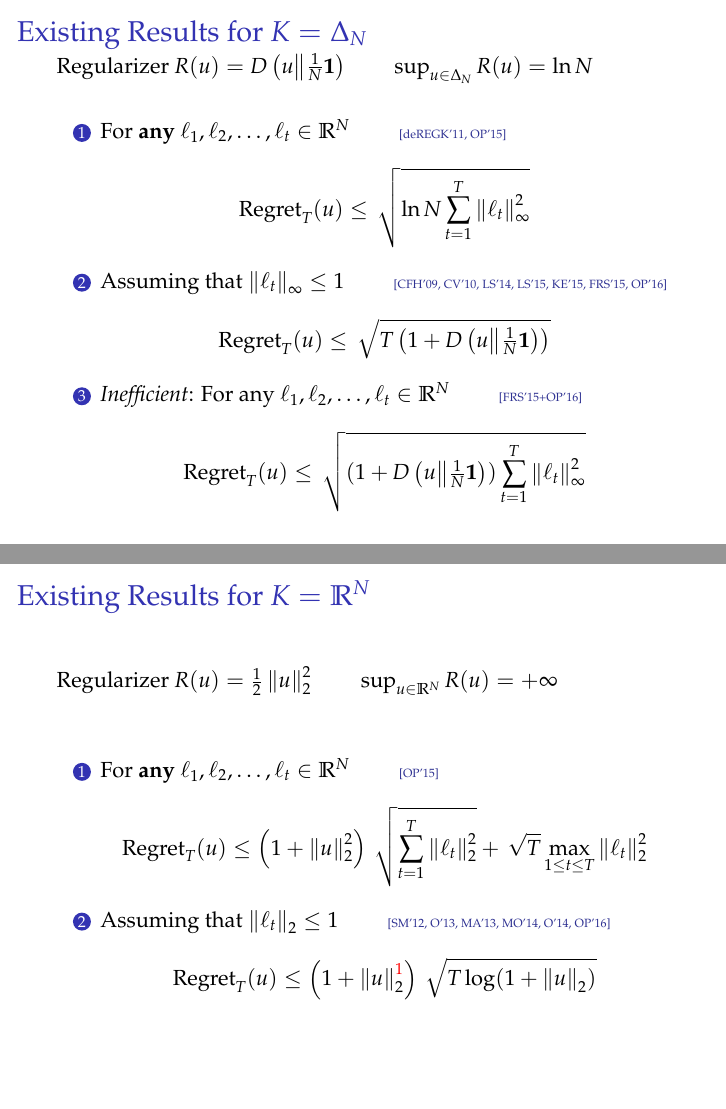
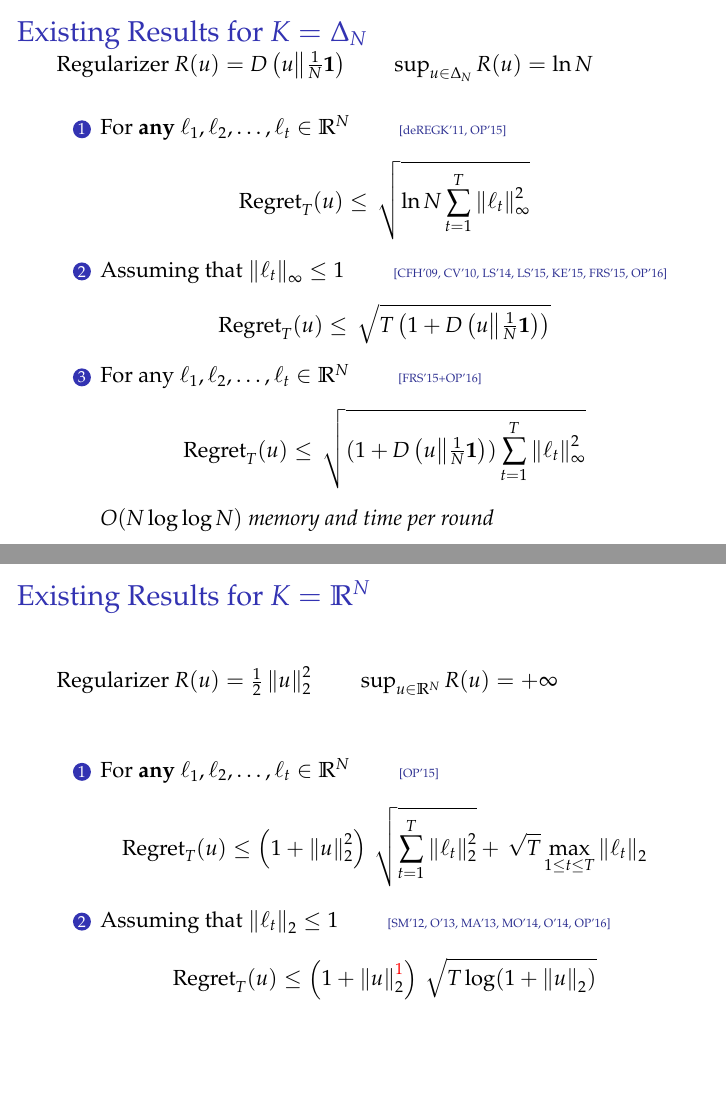
Before and after one commit to DavidPal/COLT-2016-open-problems, LaTeX slides (slides/slides.tex): pages 5 and 6 of 7, joined at a grey line. Compiled offline with pdfLaTeX.

Commit message:
Fix slides

```diff
--- a/slides/slides.tex
+++ b/slides/slides.tex
@@ -138,10 +138,11 @@ $$
 \Regret_T(u) \le \sqrt{T \left(1 + \KL{u}{\tfrac{1}{N}\indicator}\right)}
 $$
 
-\item \emph{Inefficient}: For any $\ell_1, \ell_2, \dots, \ell_t \in \R^N$ \qquad  \Cite{FRS'15+OP'16}
+\item For any $\ell_1, \ell_2, \dots, \ell_t \in \R^N$ \qquad  \Cite{FRS'15+OP'16}
 $$
 \Regret_T(u) \le \sqrt{(1 + \KL{u}{\tfrac{1}{N}\indicator}) \sum_{t=1}^T \norm{\ell_t}_\infty^2}
 $$
+\emph{$O(N \log \log N)$ memory and time per round}
 \end{enumerate}
 \end{frame}
 
@@ -157,7 +158,7 @@ Regularizer $R(u) = \frac{1}{2}\norm{u}_2^2$ \qquad $\sup_{u \in \R^N} R(u) = +\
 
 \item For \textbf{any} $\ell_1, \ell_2, \dots, \ell_t \in \R^N$ \qquad \Cite{OP'15}
 $$
-\Regret_T(u) \le \left( 1+\norm{u}_2^2 \right) \sqrt{\sum_{t=1}^T \norm{\ell_t}_2^2} + \sqrt{T} \max_{1 \le t \le T} \norm{\ell_t}_2^2
+\Regret_T(u) \le \left( 1+\norm{u}_2^2 \right) \sqrt{\sum_{t=1}^T \norm{\ell_t}_2^2} + \sqrt{T} \max_{1 \le t \le T} \norm{\ell_t}_2
 $$
 
 \item Assuming that $\norm{\ell_t}_2 \le 1$ \qquad \Cite{SM'12, O'13, MA'13, MO'14, O'14, OP'16}
```
Also changed, not shown: README.md, 1 other file.
